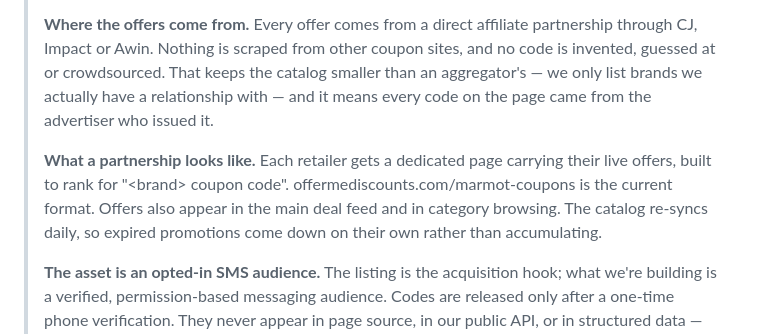
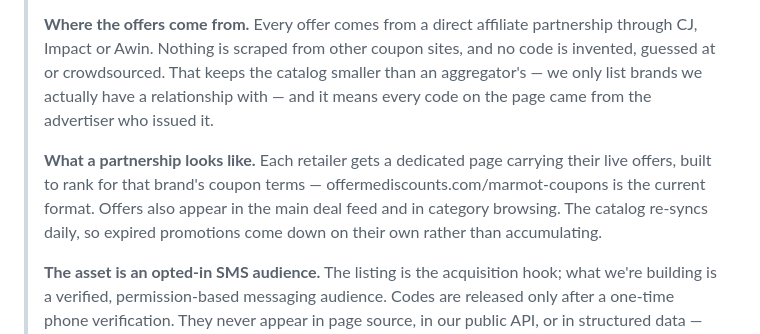
Before and after one commit to AustinFairchild30/OfferMeDiscounts, a Markdown page: brand/affiliate-pitch.md, the part around the change. Rendered like a GitHub page.

Commit message:
Drop the stray placeholder from the long-form pitch too
Same issue as the 1,000-character version: a literal <brand> inside a
quoted search term reads as a failed mail merge when the message is sent.
The long form has no per-brand substitution at all, so it now says "that
brand's coupon terms" and lets the Marmot URL beside it carry the
example.

Co-Authored-By: Claude Opus 5 <noreply@anthropic.com>

```diff
--- a/brand/affiliate-pitch.md
+++ b/brand/affiliate-pitch.md
@@ -64,7 +64,7 @@ the bold headers if the field is plain text.
 >
 > **Where the offers come from.** Every offer comes from a direct affiliate partnership through CJ, Impact or Awin. Nothing is scraped from other coupon sites, and no code is invented, guessed at or crowdsourced. That keeps the catalog smaller than an aggregator's — we only list brands we actually have a relationship with — and it means every code on the page came from the advertiser who issued it.
 >
-> **What a partnership looks like.** Each retailer gets a dedicated page carrying their live offers, built to rank for "&lt;brand&gt; coupon code". offermediscounts.com/marmot-coupons is the current format. Offers also appear in the main deal feed and in category browsing. The catalog re-syncs daily, so expired promotions come down on their own rather than accumulating.
+> **What a partnership looks like.** Each retailer gets a dedicated page carrying their live offers, built to rank for that brand's coupon terms — offermediscounts.com/marmot-coupons is the current format. Offers also appear in the main deal feed and in category browsing. The catalog re-syncs daily, so expired promotions come down on their own rather than accumulating.
 >
 > **The asset is an opted-in SMS audience.** The listing is the acquisition hook; what we're building is a verified, permission-based messaging audience. Codes are released only after a one-time phone verification. They never appear in page source, in our public API, or in structured data — which is how they keep working instead of being scraped and burnt out within days of going live. Verified subscribers then separately opt in to future offers and tell us which categories they care about, so a new promotion reaches the subscribers who named that category rather than the whole list.
 >
```
